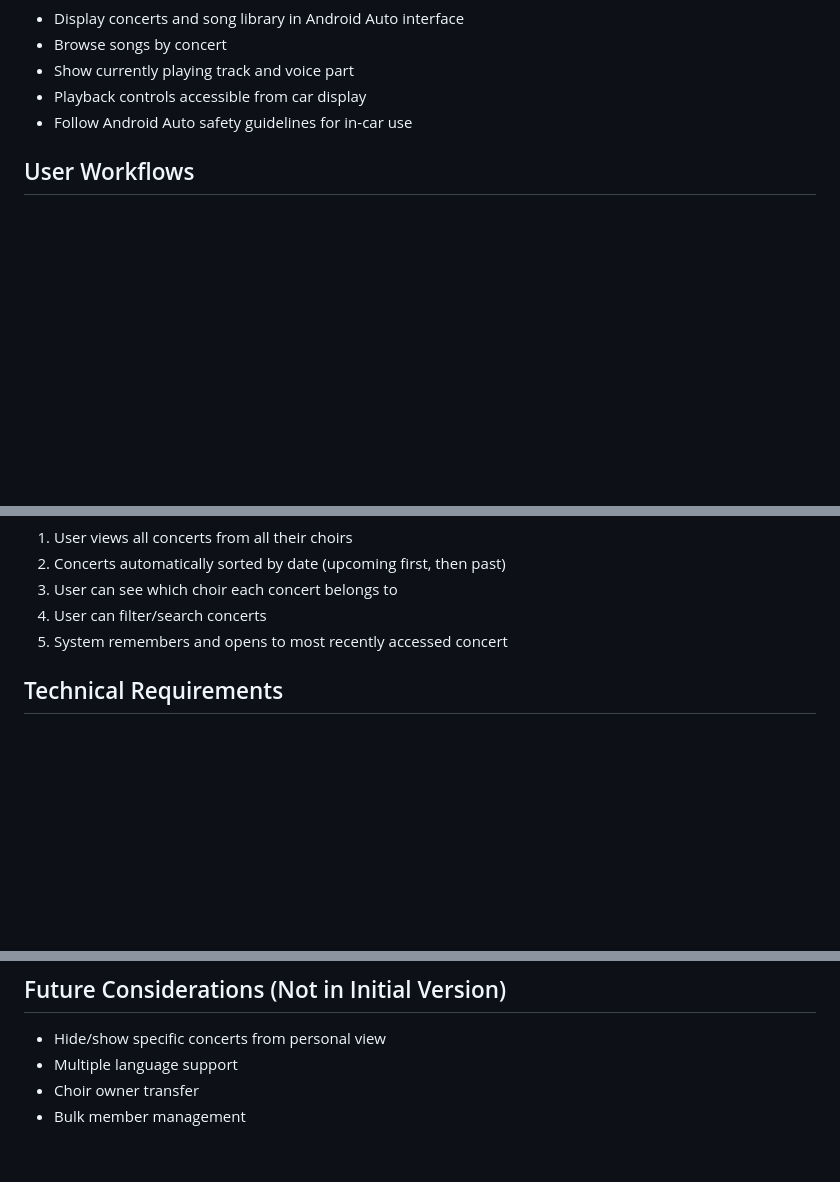
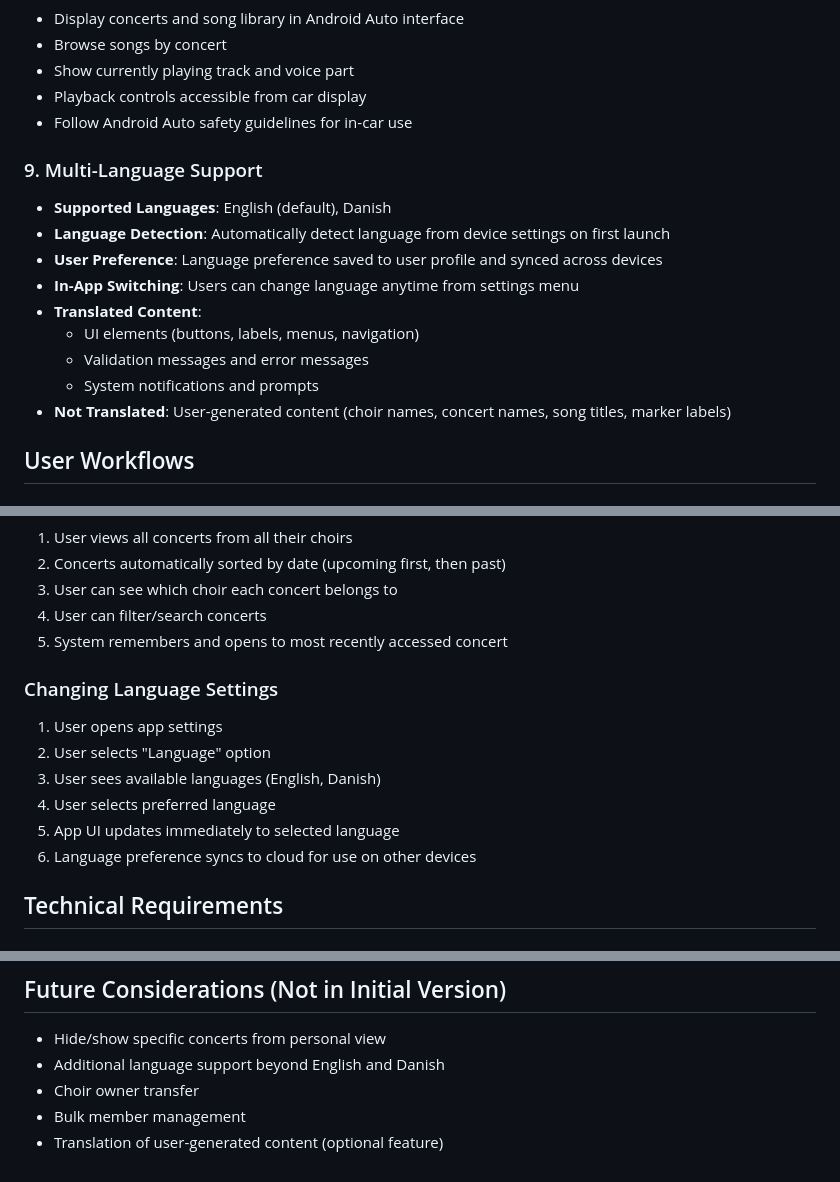
Before and after one commit to martinhansdk/repertoire-coach, a Markdown page: REQUIREMENTS.md, 3 parts joined by grey strips. GitHub-like rendering; blank space fills up the shorter version.

```diff
--- a/REQUIREMENTS.md
+++ b/REQUIREMENTS.md
@@ -82,6 +82,17 @@ A collaborative mobile and desktop application for practicing choir singing. Use
 - Playback controls accessible from car display
 - Follow Android Auto safety guidelines for in-car use
 
+### 9. Multi-Language Support
+- **Supported Languages**: English (default), Danish
+- **Language Detection**: Automatically detect language from device settings on first launch
+- **User Preference**: Language preference saved to user profile and synced across devices
+- **In-App Switching**: Users can change language anytime from settings menu
+- **Translated Content**:
+  - UI elements (buttons, labels, menus, navigation)
+  - Validation messages and error messages
+  - System notifications and prompts
+- **Not Translated**: User-generated content (choir names, concert names, song titles, marker labels)
+
 ## User Workflows
 
 ### Creating a Choir
@@ -144,6 +155,14 @@ A collaborative mobile and desktop application for practicing choir singing. Use
 4. User can filter/search concerts
 5. System remembers and opens to most recently accessed concert
 
+### Changing Language Settings
+1. User opens app settings
+2. User selects "Language" option
+3. User sees available languages (English, Danish)
+4. User selects preferred language
+5. App UI updates immediately to selected language
+6. Language preference syncs to cloud for use on other devices
+
 ## Technical Requirements
 
 ### Performance
@@ -169,6 +188,7 @@ A collaborative mobile and desktop application for practicing choir singing. Use
 
 ## Future Considerations (Not in Initial Version)
 - Hide/show specific concerts from personal view
-- Multiple language support
+- Additional language support beyond English and Danish
 - Choir owner transfer
 - Bulk member management
+- Translation of user-generated content (optional feature)
```
Also changed, not shown: ARCHITECTURE.md (+91 -3 lines).
